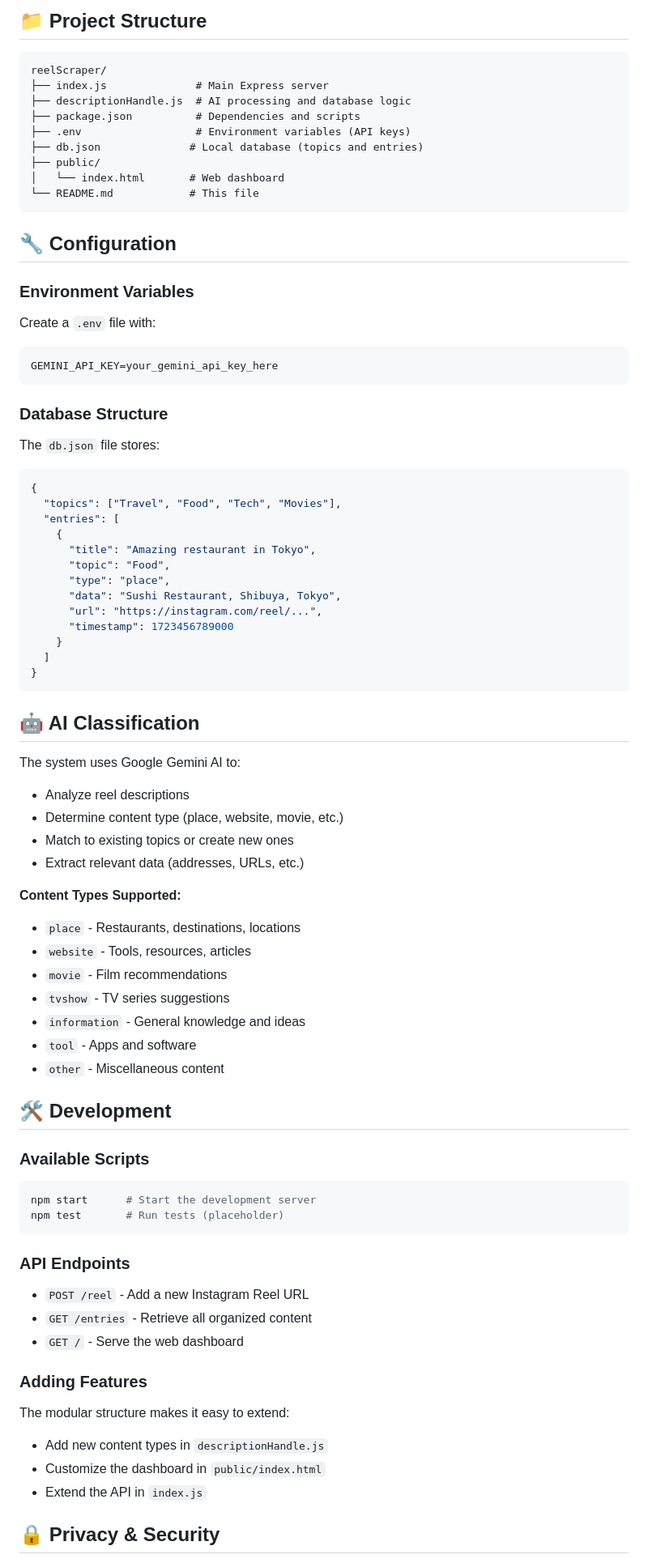
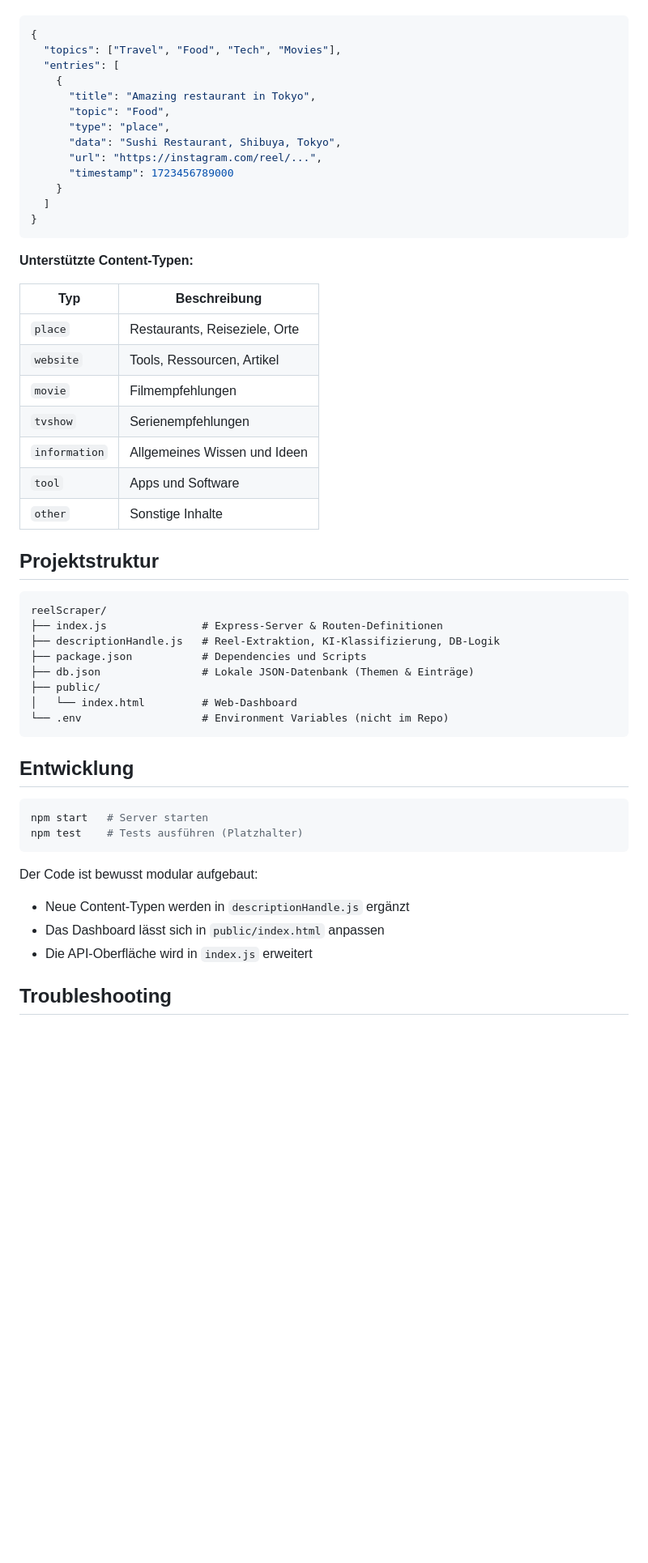
Before and after one commit to laurenzbiller/reelScraper, a Markdown page: README.md, the part around one of its changes. Shown at 81% size. Rendered like a GitHub page; blank space fills up the shorter version.

````diff
--- a/README.md
+++ b/README.md
@@ -101,30 +116,4 @@ curl http://localhost:3000/entries
 
-## 📁 Project Structure
-
-```
-reelScraper/
-├── index.js              # Main Express server
-├── descriptionHandle.js  # AI processing and database logic
-├── package.json          # Dependencies and scripts
-├── .env                  # Environment variables (API keys)
-├── db.json              # Local database (topics and entries)
-├── public/
-│   └── index.html       # Web dashboard
-└── README.md            # This file
-```
-
-## 🔧 Configuration
-
-### Environment Variables
-
-Create a `.env` file with:
-```
-GEMINI_API_KEY=your_gemini_api_key_here
-```
-
-### Database Structure
-
-The `db.json` file stores:
 ```json
 {
   "topics": ["Travel", "Food", "Tech", "Movies"],
@@ -141,43 +130,43 @@ The `db.json` file stores:
 }
 ```
 
-## 🤖 AI Classification
+**Unterstützte Content-Typen:**
 
-The system uses Google Gemini AI to:
-- Analyze reel descriptions
-- Determine content type (place, website, movie, etc.)
-- Match to existing topics or create new ones
-- Extract relevant data (addresses, URLs, etc.)
+| Typ | Beschreibung |
+|---|---|
+| `place` | Restaurants, Reiseziele, Orte |
+| `website` | Tools, Ressourcen, Artikel |
+| `movie` | Filmempfehlungen |
+| `tvshow` | Serienempfehlungen |
+| `information` | Allgemeines Wissen und Ideen |
+| `tool` | Apps und Software |
+| `other` | Sonstige Inhalte |
 
-**Content Types Supported:**
-- `place` - Restaurants, destinations, locations
-- `website` - Tools, resources, articles
-- `movie` - Film recommendations
-- `tvshow` - TV series suggestions
-- `information` - General knowledge and ideas
-- `tool` - Apps and software
-- `other` - Miscellaneous content
+## Projektstruktur
 
-## 🛠️ Development
-
-### Available Scripts
-```bash
-npm start      # Start the development server
-npm test       # Run tests (placeholder)
+```
+reelScraper/
+├── index.js               # Express-Server & Routen-Definitionen
+├── descriptionHandle.js   # Reel-Extraktion, KI-Klassifizierung, DB-Logik
+├── package.json           # Dependencies und Scripts
+├── db.json                # Lokale JSON-Datenbank (Themen & Einträge)
+├── public/
+│   └── index.html         # Web-Dashboard
+└── .env                   # Environment Variables (nicht im Repo)
 ```
 
-### API Endpoints
+## Entwicklung
 
-- `POST /reel` - Add a new Instagram Reel URL
-- `GET /entries` - Retrieve all organized content
-- `GET /` - Serve the web dashboard
+```bash
+npm start   # Server starten
+npm test    # Tests ausführen (Platzhalter)
+```
 
-### Adding Features
+Der Code ist bewusst modular aufgebaut:
 
-The modular structure makes it easy to extend:
-- Add new content types in `descriptionHandle.js`
-- Customize the dashboard in `public/index.html`
-- Extend the API in `index.js`
+- Neue Content-Typen werden in `descriptionHandle.js` ergänzt
+- Das Dashboard lässt sich in `public/index.html` anpassen
+- Die API-Oberfläche wird in `index.js` erweitert
 
-## 🔒 Privacy & Security
+## Troubleshooting
 
````
Also changed, not shown: other parts of README.md (+89 -87 lines).
